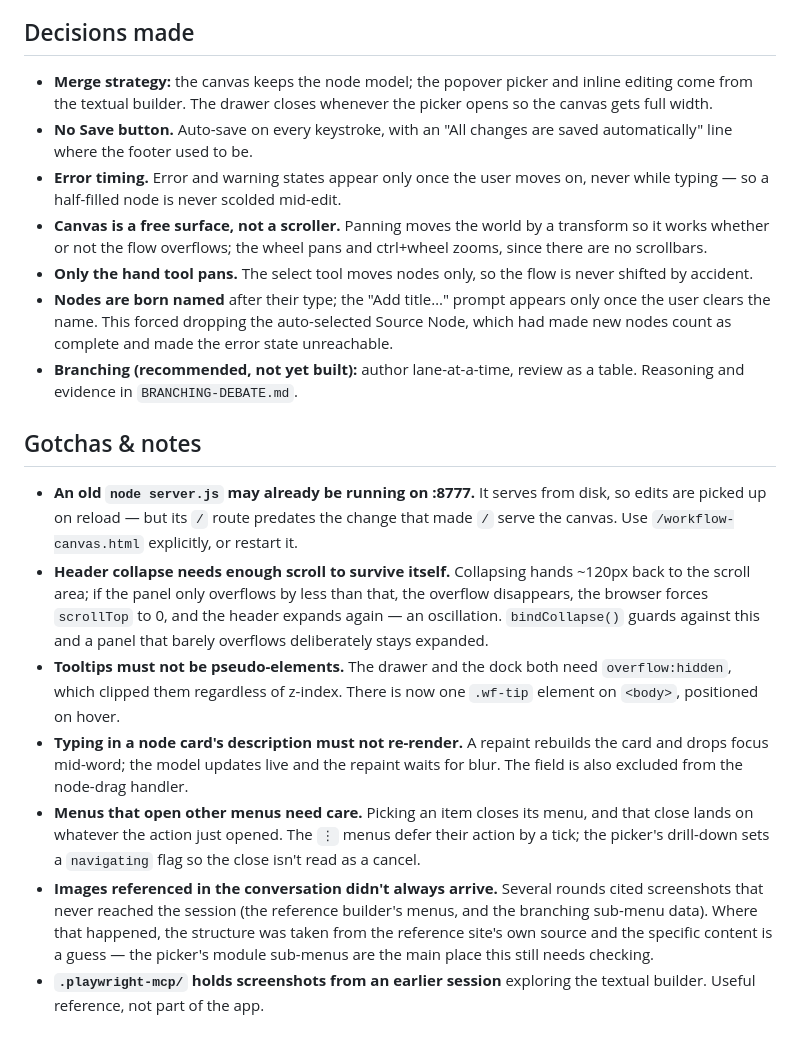
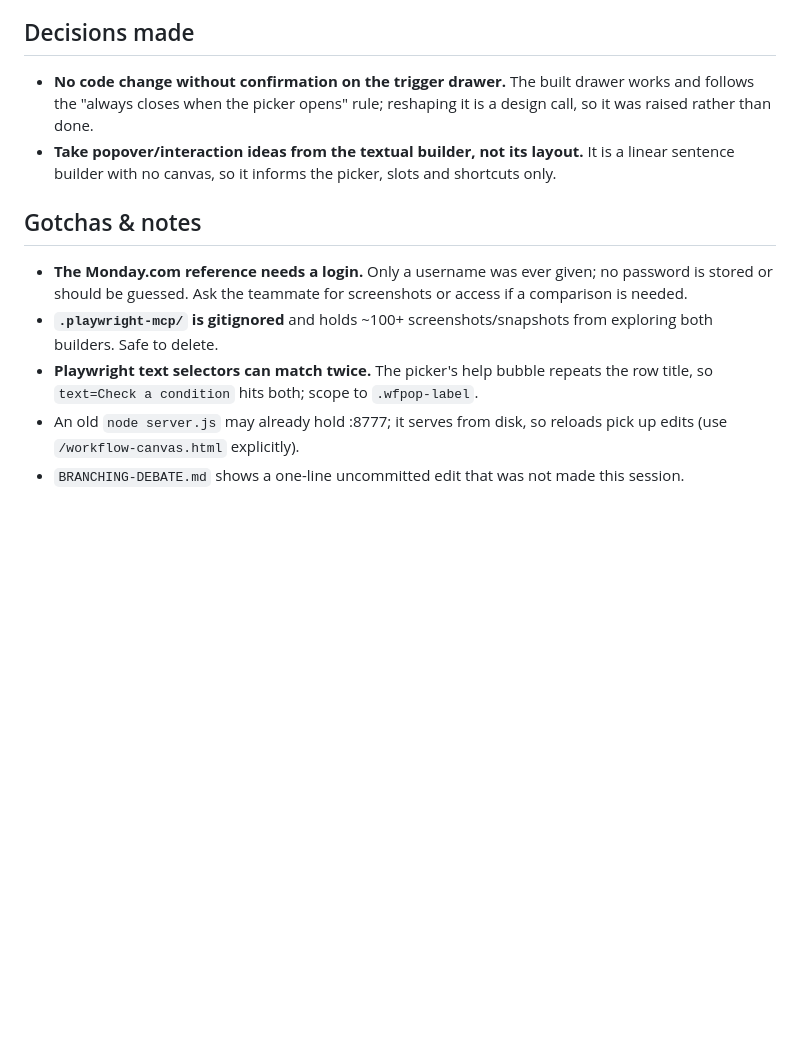
Before and after one commit to zenichakalasiya/nodebase_texual_merge_workflow, a Markdown page: HANDOFF.md, the part around one of its changes. Drawn GitHub-style; blank space fills up the shorter version.

```diff
--- a/HANDOFF.md
+++ b/HANDOFF.md
@@ -81,50 +68,23 @@ three questions were put to the teammate and are unanswered:
 
 ## Decisions made
 
-- **Merge strategy:** the canvas keeps the node model; the popover picker and
-  inline editing come from the textual builder. The drawer closes whenever the
-  picker opens so the canvas gets full width.
-- **No Save button.** Auto-save on every keystroke, with an "All changes are saved
-  automatically" line where the footer used to be.
-- **Error timing.** Error and warning states appear only once the user moves on,
-  never while typing — so a half-filled node is never scolded mid-edit.
-- **Canvas is a free surface, not a scroller.** Panning moves the world by a
-  transform so it works whether or not the flow overflows; the wheel pans and
-  ctrl+wheel zooms, since there are no scrollbars.
-- **Only the hand tool pans.** The select tool moves nodes only, so the flow is
-  never shifted by accident.
-- **Nodes are born named** after their type; the "Add title…" prompt appears only
-  once the user clears the name. This forced dropping the auto-selected Source
-  Node, which had made new nodes count as complete and made the error state
-  unreachable.
-- **Branching (recommended, not yet built):** author lane-at-a-time, review as a
-  table. Reasoning and evidence in `BRANCHING-DEBATE.md`.
+- **No code change without confirmation on the trigger drawer.** The built drawer
+  works and follows the "always closes when the picker opens" rule; reshaping it
+  is a design call, so it was raised rather than done.
+- **Take popover/interaction ideas from the textual builder, not its layout.** It
+  is a linear sentence builder with no canvas, so it informs the picker, slots and
+  shortcuts only.
 
 ## Gotchas & notes
 
-- **An old `node server.js` may already be running on :8777.** It serves from
-  disk, so edits are picked up on reload — but its `/` route predates the change
-  that made `/` serve the canvas. Use `/workflow-canvas.html` explicitly, or
-  restart it.
-- **Header collapse needs enough scroll to survive itself.** Collapsing hands
-  ~120px back to the scroll area; if the panel only overflows by less than that,
-  the overflow disappears, the browser forces `scrollTop` to 0, and the header
-  expands again — an oscillation. `bindCollapse()` guards against this and a panel
-  that barely overflows deliberately stays expanded.
-- **Tooltips must not be pseudo-elements.** The drawer and the dock both need
-  `overflow:hidden`, which clipped them regardless of z-index. There is now one
-  `.wf-tip` element on `<body>`, positioned on hover.
-- **Typing in a node card's description must not re-render.** A repaint rebuilds
-  the card and drops focus mid-word; the model updates live and the repaint waits
-  for blur. The field is also excluded from the node-drag handler.
-- **Menus that open other menus need care.** Picking an item closes its menu, and
-  that close lands on whatever the action just opened. The `⋮` menus defer their
-  action by a tick; the picker's drill-down sets a `navigating` flag so the close
-  isn't read as a cancel.
-- **Images referenced in the conversation didn't always arrive.** Several rounds
-  cited screenshots that never reached the session (the reference builder's menus,
-  and the branching sub-menu data). Where that happened, the structure was taken
-  from the reference site's own source and the specific content is a guess — the
-  picker's module sub-menus are the main place this still needs checking.
-- **`.playwright-mcp/` holds screenshots from an earlier session** exploring the
-  textual builder. Useful reference, not part of the app.
+- **The Monday.com reference needs a login.** Only a username was ever given; no
+  password is stored or should be guessed. Ask the teammate for screenshots or
+  access if a comparison is needed.
+- **`.playwright-mcp/` is gitignored** and holds ~100+ screenshots/snapshots from
+  exploring both builders. Safe to delete.
+- **Playwright text selectors can match twice.** The picker's help bubble repeats
+  the row title, so `text=Check a condition` hits both; scope to `.wfpop-label`.
+- An old `node server.js` may already hold :8777; it serves from disk, so reloads
+  pick up edits (use `/workflow-canvas.html` explicitly).
+- `BRANCHING-DEBATE.md` shows a one-line uncommitted edit that was not made this
+  session.
```
Also changed, not shown: other parts of HANDOFF.md (+50 -63 lines), BRANCHING-DEBATE.md (+1 -1 lines), CLAUDE.md (+15 -0 lines).
